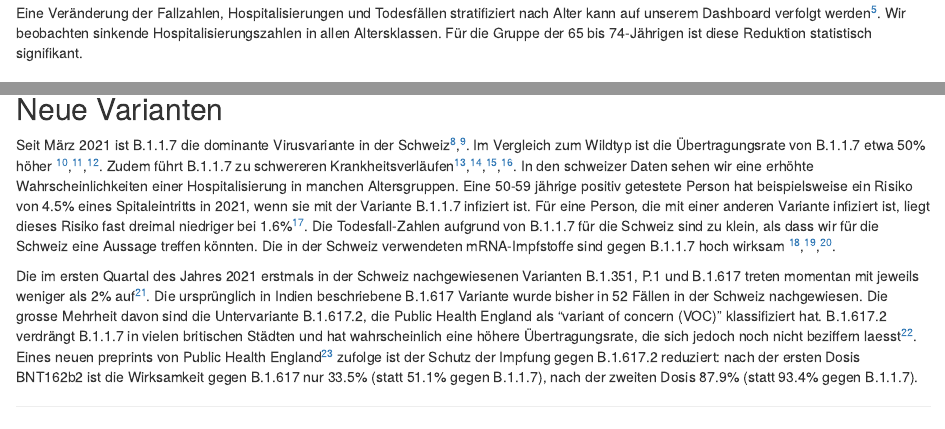
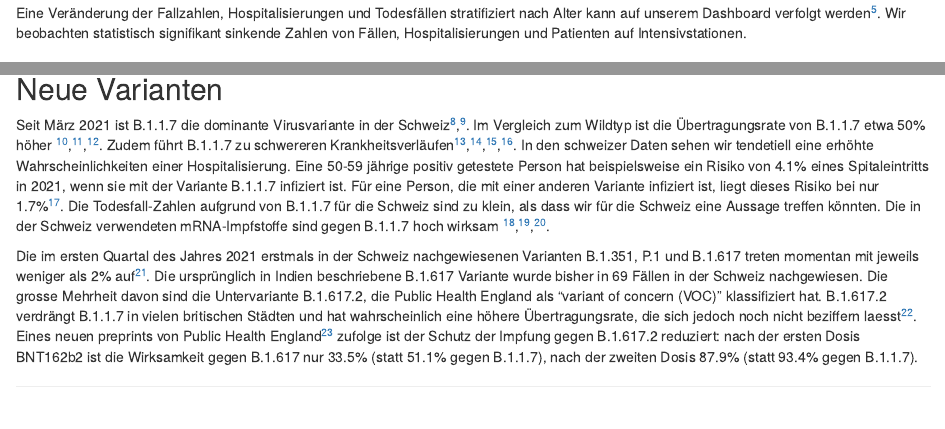
Before and after one commit to covid-19-Re/chCovidDashboard, an R Markdown document (R/trendsModule-Files/Lagebeurteilung.Rmd): the page in a window 1100 px wide, from 2080 px down, and a second part further down, joined at a grey line. Rendered offline with R 4.5, knitr and Pandoc, with nearby package versions; some code elsewhere in the file could not run offline.

Commit message:
Updated numbers and included Tanja's suggestions.

```diff
--- a/R/trendsModule-Files/Lagebeurteilung.Rmd
+++ b/R/trendsModule-Files/Lagebeurteilung.Rmd
@@ -251,8 +251,7 @@ und die Todesfälle um `r valueUIchange(rankingCHEdeaths)`.
 Diese Werte spiegeln das Infektionsgeschehen vor mehreren Wochen wider.
 
 Eine Veränderung der Fallzahlen, Hospitalisierungen und Todesfällen stratifiziert nach Alter kann auf unserem Dashboard verfolgt werden[^17].
-Wir beobachten sinkende Hospitalisierungszahlen in allen Altersklassen.
-Für die Gruppe der 65 bis 74-Jährigen ist diese Reduktion statistisch signifikant.
+Wir beobachten statistisch signifikant sinkende Zahlen von Fällen, Hospitalisierungen und Patienten auf Intensivstationen.
 <!------ UPDATE -------->
 <!------ TOO DETAILLED:
 Der Effekt der Impfkampagne ist in der Altersgruppe über 75 Jahre sichtbar, wo wir einen Rückgang der Fallzahlen, Hospitalisierungen und Todesfälle beobachten. Während die Altersgruppe 75+ in der 2. Welle (November 2020) rund 50% der Hospitalisierungen ausgemacht hat, waren es im April 2021 noch rund 20%-25%. Dagegen sind die Hospitalisierungen bei den unter 65-jährigen von unter 30% in der 2. Welle (November 2020) auf über 60% im April 2021 gestiegen.
@@ -290,15 +289,15 @@ Seit März 2021 ist B.1.1.7 die dominante Virusvariante in der Schweiz[^15],[^16
 Im Vergleich zum Wildtyp ist die Übertragungsrate von B.1.1.7 etwa 50% höher [^13],[^18],[^16].
 <!--- (43-52% basierend auf [^18] und 42-60% basierend auf [^16]). ---->
 Zudem führt B.1.1.7 zu schwereren Krankheitsverläufen[^19],[^20],[^21],[^22].
-In den schweizer Daten sehen wir eine erhöhte Wahrscheinlichkeiten einer Hospitalisierung in manchen Altersgruppen.
-Eine 50-59 jährige positiv getestete Person hat beispielsweise ein Risiko von 4.5% eines Spitaleintritts in 2021, wenn sie mit der Variante B.1.1.7 infiziert ist. Für eine Person, die mit einer anderen Variante infiziert ist, liegt dieses Risiko fast dreimal niedriger bei 1.6%[^29].
+In den schweizer Daten sehen wir tendetiell eine erhöhte Wahrscheinlichkeiten einer Hospitalisierung.
+Eine 50-59 jährige positiv getestete Person hat beispielsweise ein Risiko von 4.1% eines Spitaleintritts in 2021, wenn sie mit der Variante B.1.1.7 infiziert ist. Für eine Person, die mit einer anderen Variante infiziert ist, liegt dieses Risiko bei nur 1.7%[^29].
 <!--- UPDATE https://cov-spectrum.ethz.ch/explore/Switzerland/Surveillance/Y2021/variants/json=%7B%22variant%22%3A%7B%22name%22%3A%22B.1.1.7%22%2C%22mutations%22%3A[]%7D%2C%22matchPercentage%22%3A1%7D/hospitalization-death ---->
 Die Todesfall-Zahlen aufgrund von B.1.1.7 für die Schweiz sind zu klein, als dass wir für die Schweiz eine Aussage treffen könnten.
 Die in der Schweiz verwendeten mRNA-Impfstoffe sind gegen B.1.1.7 hoch wirksam [^32],[^33],[^34].
 
 Die im ersten Quartal des Jahres 2021 erstmals in der Schweiz nachgewiesenen Varianten B.1.351, P.1 und B.1.617 treten momentan mit jeweils weniger als 2% auf[^29].
 <!--- UPDATE cov-spectrum.ethz.ch->"Surveillance" ---->
-Die ursprünglich in Indien beschriebene B.1.617 Variante wurde bisher in 52 Fällen in der Schweiz nachgewiesen.
+Die ursprünglich in Indien beschriebene B.1.617 Variante wurde bisher in 69 Fällen in der Schweiz nachgewiesen.
 Die grosse Mehrheit davon sind die Untervariante B.1.617.2, die Public Health England als "variant of concern (VOC)" klassifiziert hat.
 <!--- UPDATE cov-spectrum.ethz.ch->"All samples" ---->
 B.1.617.2 verdrängt B.1.1.7 in vielen britischen Städten und hat wahrscheinlich eine höhere Übertragungsrate, die sich jedoch noch nicht beziffern laesst[^31].
```
Also changed, not shown: R/trendsModule-Files/Lagebeurteilung.Rmd (4 more changed lines).
